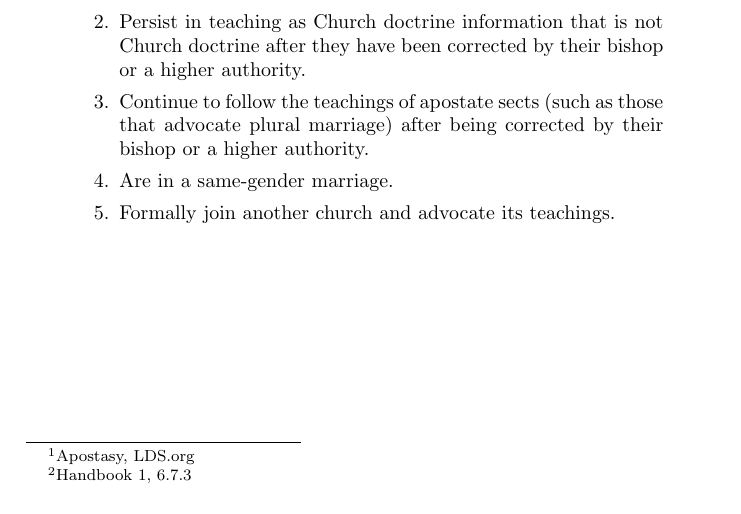
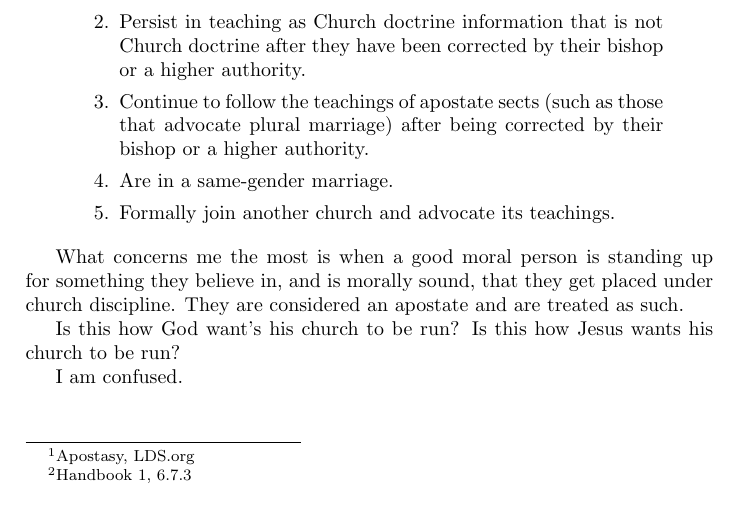
Before and after one commit to kegg/docs, a LaTeX thesis (living/religion.tex, which reads living/articles/apostasy.tex): part of page 87 of 111, cut so that both start at the same text. Compiled offline with pdfLaTeX.

Commit message:
Updated Apostasy

```diff
--- a/living/articles/apostasy.tex
+++ b/living/articles/apostasy.tex
@@ -27,3 +27,12 @@ As used here, \textit{apostasy} refers to members who:
 \item Formally join another church and advocate its teachings.
 \end{enumerate}
 \end{displayquote}
+
+What concerns me the most is when a good moral person is standing up for something
+they believe in, and is morally sound, that they get placed under church discipline.
+They are considered an apostate and are treated as such.
+
+Is this how God want's his church to be run? Is this how Jesus wants his church to be
+run?
+
+I am confused.
```
